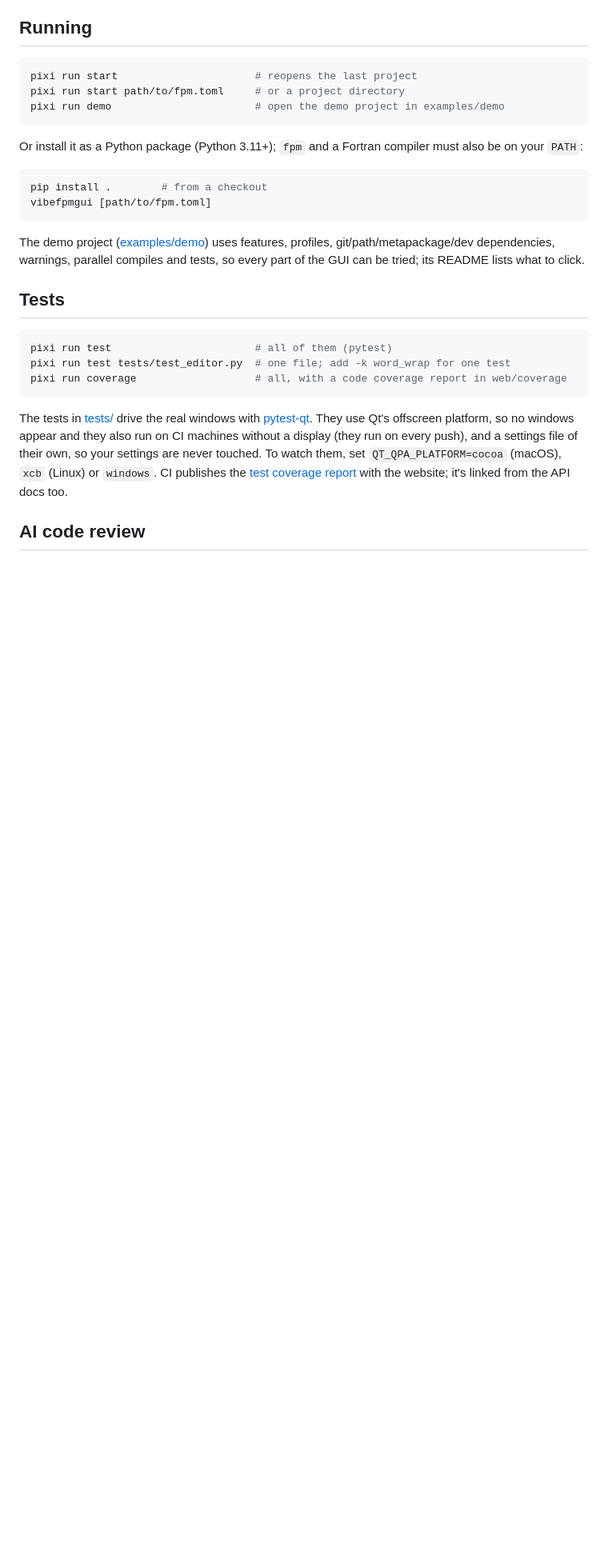
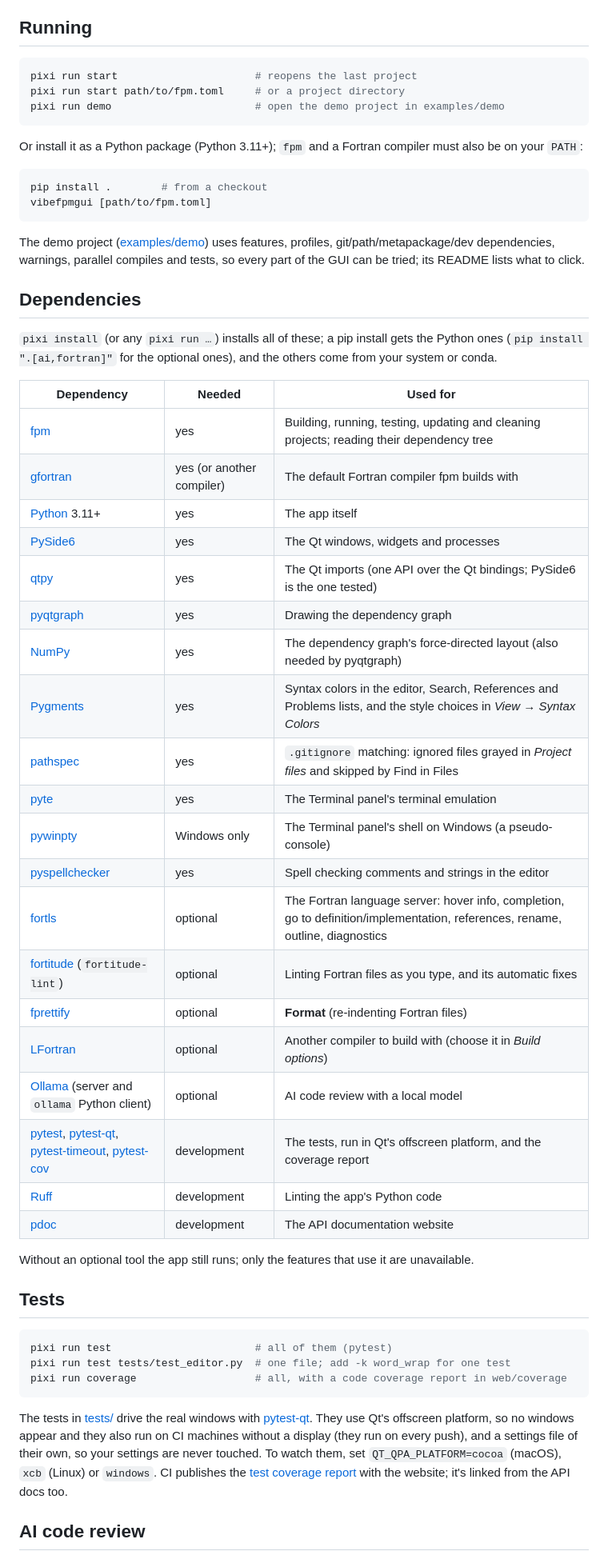
Before and after one commit to jacobwilliams/VibeFPMGUI, a Markdown page: README.md, the part around the change. Shown at 80% size. Rendered like a GitHub page; blank space fills up the shorter version.

Commit message:
README: a Dependencies section
A table of every dependency (required, optional and development) and
what the app uses it for.

Co-Authored-By: Claude Opus 5.5 <noreply@anthropic.com>

````diff
--- a/README.md
+++ b/README.md
@@ -314,6 +314,38 @@ The demo project ([examples/demo](examples/demo)) uses features, profiles,
 git/path/metapackage/dev dependencies, warnings, parallel compiles and tests,
 so every part of the GUI can be tried; its README lists what to click.
 
+## Dependencies
+
+`pixi install` (or any `pixi run …`) installs all of these; a pip install
+gets the Python ones (`pip install ".[ai,fortran]"` for the optional ones),
+and the others come from your system or conda.
+
+| Dependency | Needed | Used for |
+|---|---|---|
+| [fpm](https://fpm.fortran-lang.org) | yes | Building, running, testing, updating and cleaning projects; reading their dependency tree |
+| [gfortran](https://gcc.gnu.org/fortran/) | yes (or another compiler) | The default Fortran compiler fpm builds with |
+| [Python](https://www.python.org) 3.11+ | yes | The app itself |
+| [PySide6](https://doc.qt.io/qtforpython-6/) | yes | The Qt windows, widgets and processes |
+| [qtpy](https://github.com/spyder-ide/qtpy) | yes | The Qt imports (one API over the Qt bindings; PySide6 is the one tested) |
+| [pyqtgraph](https://www.pyqtgraph.org) | yes | Drawing the dependency graph |
+| [NumPy](https://numpy.org) | yes | The dependency graph's force-directed layout (also needed by pyqtgraph) |
+| [Pygments](https://pygments.org) | yes | Syntax colors in the editor, Search, References and Problems lists, and the style choices in *View → Syntax Colors* |
+| [pathspec](https://github.com/cpburnz/python-pathspec) | yes | `.gitignore` matching: ignored files grayed in *Project files* and skipped by Find in Files |
+| [pyte](https://github.com/selectel/pyte) | yes | The Terminal panel's terminal emulation |
+| [pywinpty](https://github.com/andfoy/pywinpty) | Windows only | The Terminal panel's shell on Windows (a pseudo-console) |
+| [pyspellchecker](https://github.com/barrust/pyspellchecker) | yes | Spell checking comments and strings in the editor |
+| [fortls](https://fortls.fortran-lang.org) | optional | The Fortran language server: hover info, completion, go to definition/implementation, references, rename, outline, diagnostics |
+| [fortitude](https://fortitude.readthedocs.io) (`fortitude-lint`) | optional | Linting Fortran files as you type, and its automatic fixes |
+| [fprettify](https://github.com/fortran-lang/fprettify) | optional | **Format** (re-indenting Fortran files) |
+| [LFortran](https://lfortran.org) | optional | Another compiler to build with (choose it in *Build options*) |
+| [Ollama](https://ollama.com) (server and `ollama` Python client) | optional | AI code review with a local model |
+| [pytest](https://pytest.org), [pytest-qt](https://pytest-qt.readthedocs.io), [pytest-timeout](https://github.com/pytest-dev/pytest-timeout), [pytest-cov](https://pytest-cov.readthedocs.io) | development | The tests, run in Qt's offscreen platform, and the coverage report |
+| [Ruff](https://docs.astral.sh/ruff/) | development | Linting the app's Python code |
+| [pdoc](https://pdoc.dev) | development | The API documentation website |
+
+Without an optional tool the app still runs; only the features that use it
+are unavailable.
+
 ## Tests
 
 ```sh
````
